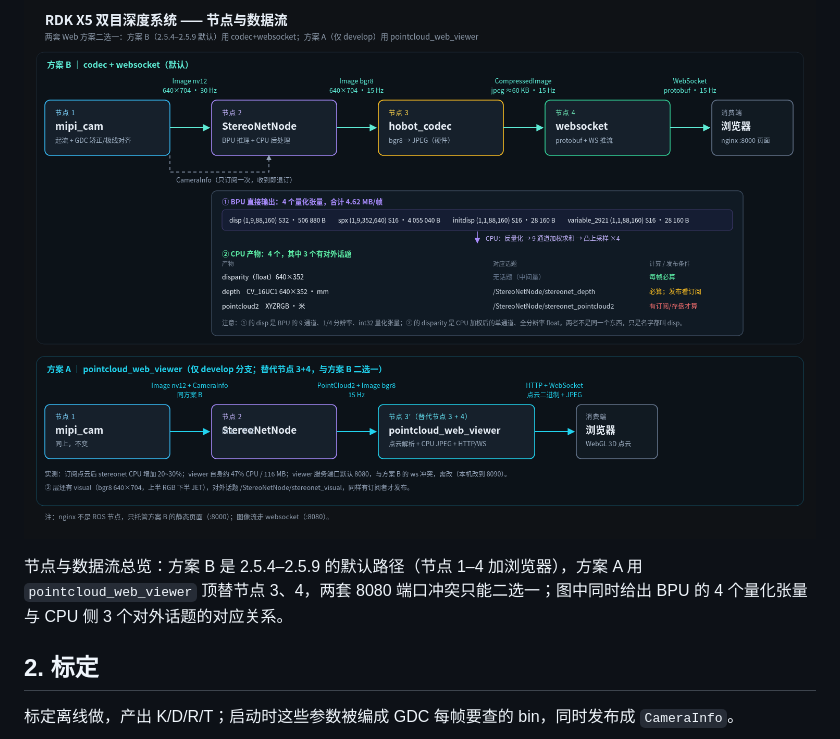
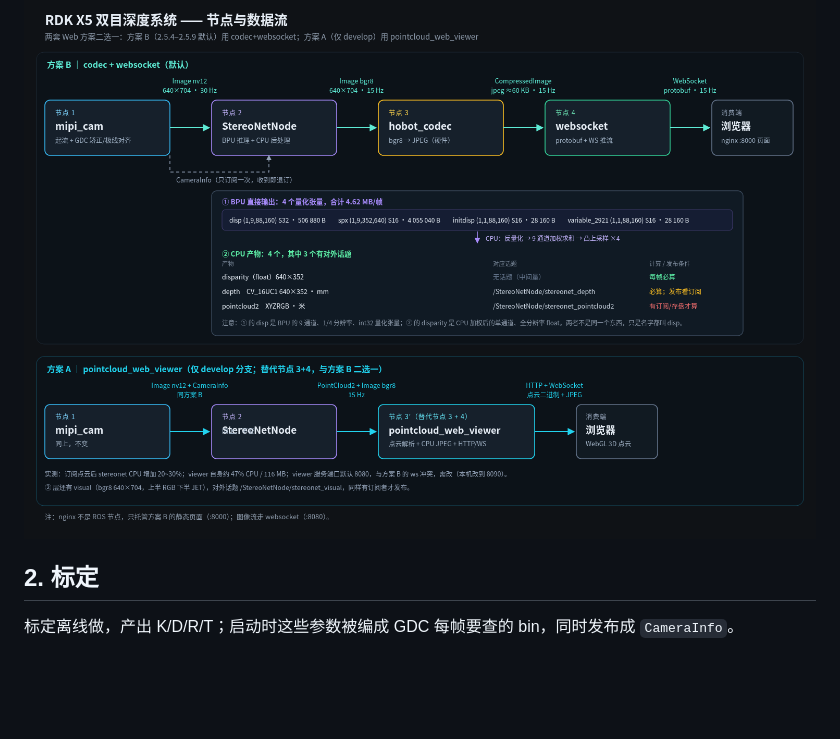
Before and after one commit to dg-xiaodong/test_perfetto, a Markdown page: hobot_stereonet/README.md, the part around one of its changes. Drawn GitHub-style; blank space fills up the shorter version.

```diff
--- a/hobot_stereonet/README.md
+++ b/hobot_stereonet/README.md
@@ -34,7 +32,5 @@
 
 ![节点与数据流总览：方案 B（codec + websocket，默认）与方案 A（pointcloud_web_viewer，仅 develop）](images/node_graph.png)
-
-节点与数据流总览：方案 B 是 2.5.4–2.5.9 的默认路径（节点 1–4 加浏览器），方案 A 用 `pointcloud_web_viewer` 顶替节点 3、4，两套 8080 端口冲突只能二选一；图中同时给出 BPU 的 4 个量化张量与 CPU 侧 3 个对外话题的对应关系。
 
 ## 2. 标定
 
```
Also changed, not shown: other parts of hobot_stereonet/README.md (+18 -20 lines), README.md (+5 -4 lines), hobot_stereonet/images/fig_architecture.png (added), hobot_stereonet/images/fig_processes.png (deleted).
